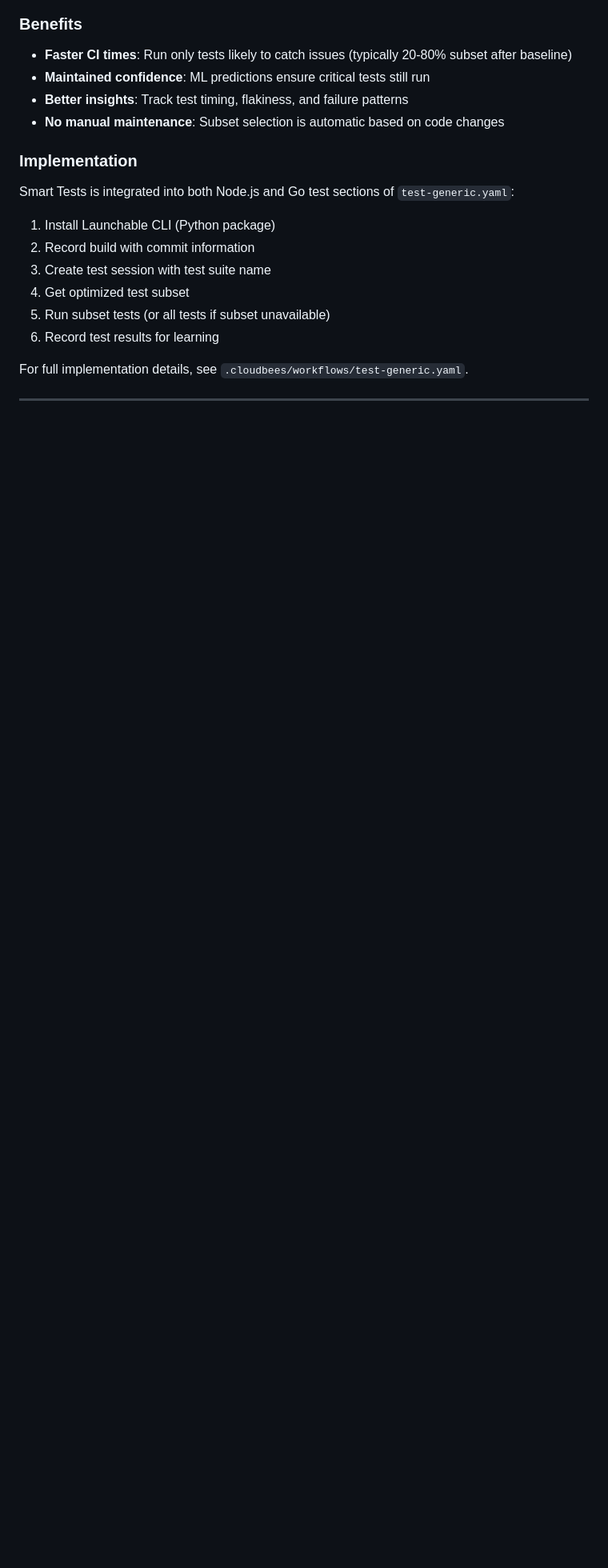
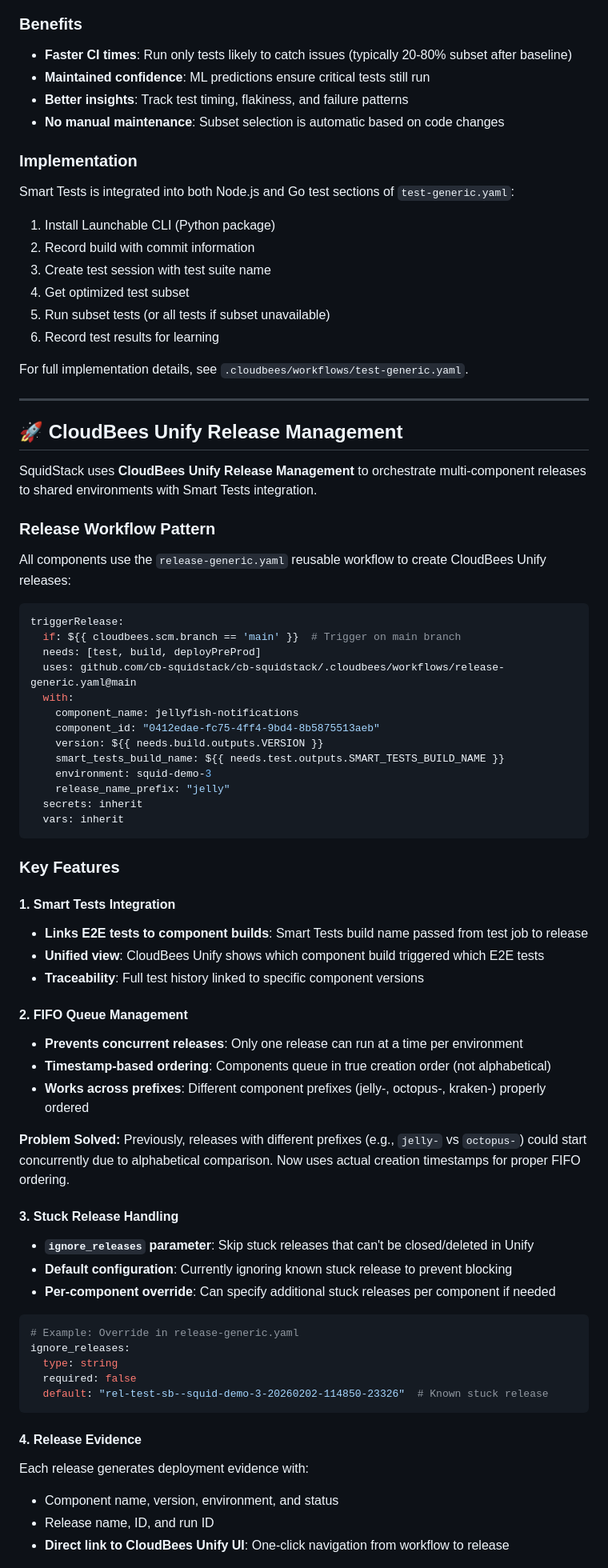
Before and after one commit to cb-squidstack/cb-squidstack, a Markdown page: README.md, the part around one of its changes. Shown at 80% size. Rendered like a GitHub page; blank space fills up the shorter version.

````diff
--- a/README.md
+++ b/README.md
@@ -616,3 +616,60 @@ For full implementation details, see `.cloudbees/workflows/test-generic.yaml`.
 
 ---
 
+## 🚀 CloudBees Unify Release Management
+
+SquidStack uses **CloudBees Unify Release Management** to orchestrate multi-component releases to shared environments with Smart Tests integration.
+
+### Release Workflow Pattern
+
+All components use the `release-generic.yaml` reusable workflow to create CloudBees Unify releases:
+
+```yaml
+triggerRelease:
+  if: ${{ cloudbees.scm.branch == 'main' }}  # Trigger on main branch
+  needs: [test, build, deployPreProd]
+  uses: github.com/cb-squidstack/cb-squidstack/.cloudbees/workflows/release-generic.yaml@main
+  with:
+    component_name: jellyfish-notifications
+    component_id: "0412edae-fc75-4ff4-9bd4-8b5875513aeb"
+    version: ${{ needs.build.outputs.VERSION }}
+    smart_tests_build_name: ${{ needs.test.outputs.SMART_TESTS_BUILD_NAME }}
+    environment: squid-demo-3
+    release_name_prefix: "jelly"
+  secrets: inherit
+  vars: inherit
+```
+
+### Key Features
+
+#### 1. Smart Tests Integration
+- **Links E2E tests to component builds**: Smart Tests build name passed from test job to release
+- **Unified view**: CloudBees Unify shows which component build triggered which E2E tests
+- **Traceability**: Full test history linked to specific component versions
+
+#### 2. FIFO Queue Management
+- **Prevents concurrent releases**: Only one release can run at a time per environment
+- **Timestamp-based ordering**: Components queue in true creation order (not alphabetical)
+- **Works across prefixes**: Different component prefixes (jelly-, octopus-, kraken-) properly ordered
+
+**Problem Solved:** Previously, releases with different prefixes (e.g., `jelly-` vs `octopus-`) could start concurrently due to alphabetical comparison. Now uses actual creation timestamps for proper FIFO ordering.
+
+#### 3. Stuck Release Handling
+- **`ignore_releases` parameter**: Skip stuck releases that can't be closed/deleted in Unify
+- **Default configuration**: Currently ignoring known stuck release to prevent blocking
+- **Per-component override**: Can specify additional stuck releases per component if needed
+
+```yaml
+# Example: Override in release-generic.yaml
+ignore_releases:
+  type: string
+  required: false
+  default: "rel-test-sb--squid-demo-3-20260202-114850-23326"  # Known stuck release
+```
+
+#### 4. Release Evidence
+Each release generates deployment evidence with:
+- Component name, version, environment, and status
+- Release name, ID, and run ID
+- **Direct link to CloudBees Unify UI**: One-click navigation from workflow to release
+
````
Also changed, not shown: other parts of README.md (+50 -0 lines).
